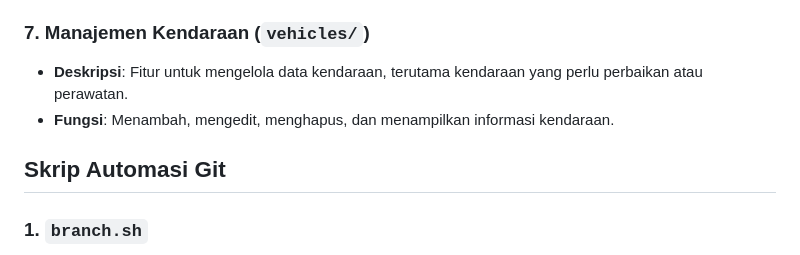
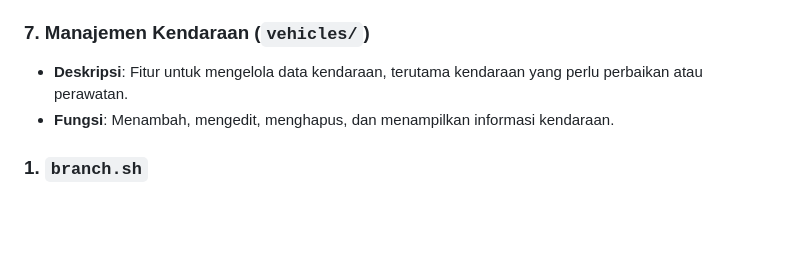
Before and after one commit to pusatilmu/workshop, a Markdown page: README.md, the part around the change. Drawn GitHub-style; blank space fills up the shorter version.

```diff
--- a/README.md
+++ b/README.md
@@ -34,8 +34,6 @@ Berikut adalah fitur-fitur utama dari aplikasi ini:
    - **Deskripsi**: Fitur untuk mengelola data kendaraan, terutama kendaraan yang perlu perbaikan atau perawatan.
    - **Fungsi**: Menambah, mengedit, menghapus, dan menampilkan informasi kendaraan.
 
-## Skrip Automasi Git
-
 ### 1. **`branch.sh`**
    - **Deskripsi**: Skrip shell untuk mengelola cabang (branch) di dalam sistem kontrol versi Git.
    - **Fungsi**: Membantu dalam pembuatan, penggabungan (merge), atau pengelolaan cabang dalam proyek secara otomatis.
```
